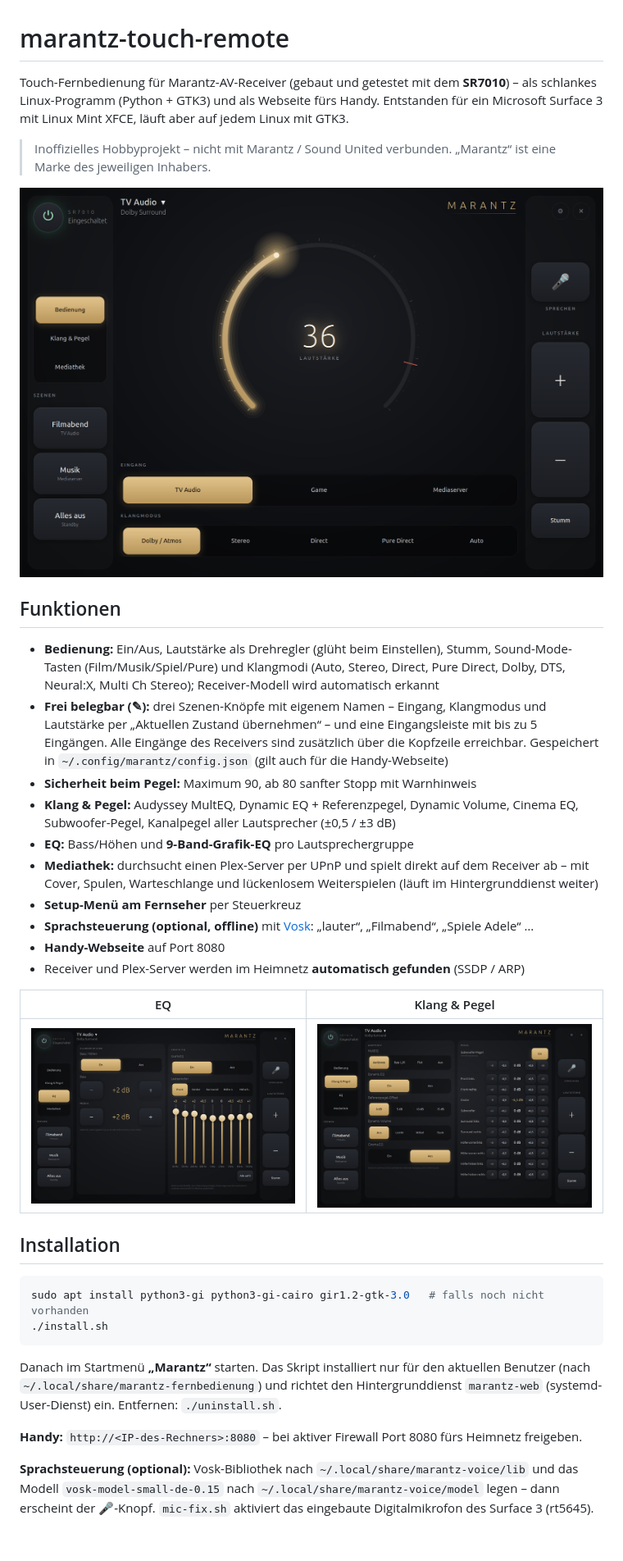
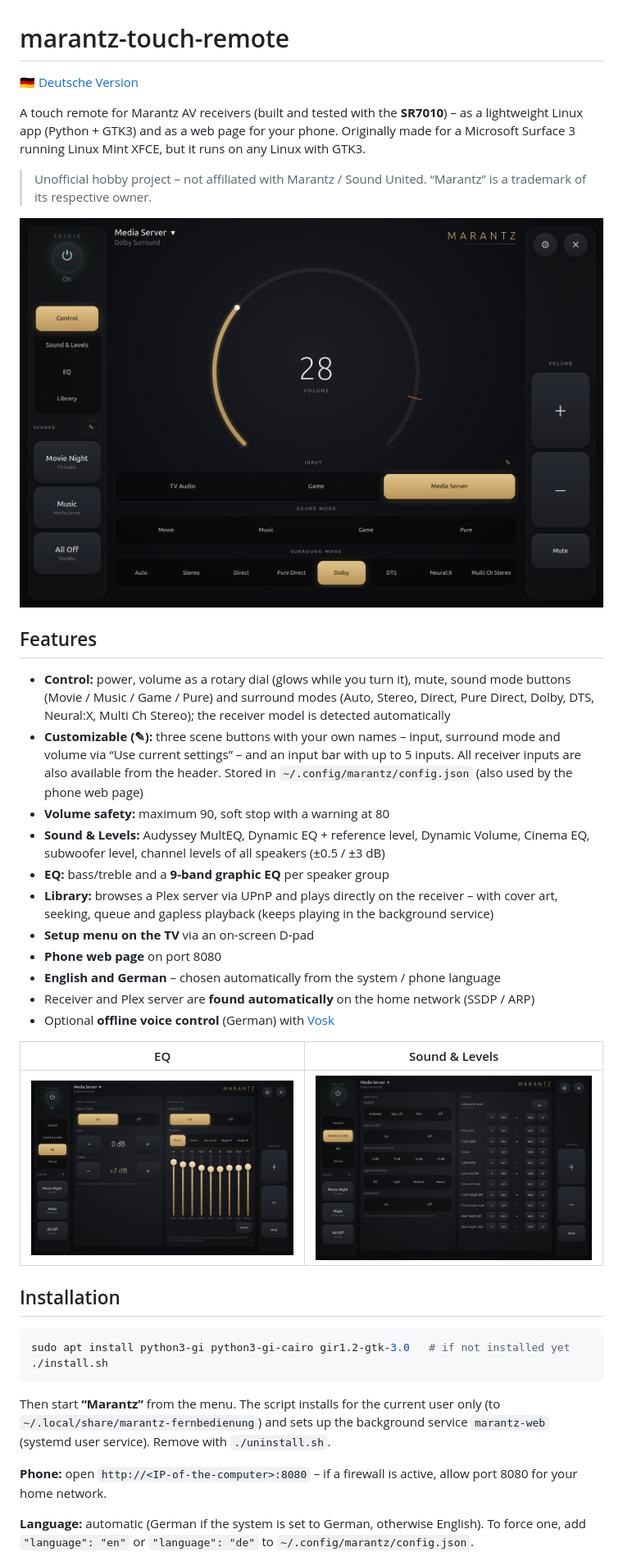
Before and after one commit to amplifie/marantz-touch-remote, a Markdown page: README.md, the part around one of its changes. Shown at 82% size. GitHub-like rendering; pictures changed too: docs/control.png (added), docs/eq-en.png (added), docs/sound-levels.png (added); blank space fills up the shorter version.

````diff
--- a/README.md
+++ b/README.md
@@ -1,53 +1,55 @@
 # marantz-touch-remote
 
-Touch-Fernbedienung für Marantz-AV-Receiver (gebaut und getestet mit dem **SR7010**) –
-als schlankes Linux-Programm (Python + GTK3) und als Webseite fürs Handy.
-Entstanden für ein Microsoft Surface 3 mit Linux Mint XFCE, läuft aber auf jedem Linux mit GTK3.
+🇩🇪 [Deutsche Version](README.de.md)
 
-> Inoffizielles Hobbyprojekt – nicht mit Marantz / Sound United verbunden.
-> „Marantz“ ist eine Marke des jeweiligen Inhabers.
+A touch remote for Marantz AV receivers (built and tested with the **SR7010**) –
+as a lightweight Linux app (Python + GTK3) and as a web page for your phone.
+Originally made for a Microsoft Surface 3 running Linux Mint XFCE, but it runs on any Linux with GTK3.
 
-![Bedienung](docs/bedienung.png)
+> Unofficial hobby project – not affiliated with Marantz / Sound United.
+> “Marantz” is a trademark of its respective owner.
 
-## Funktionen
+![Control](docs/control.png)
 
-- **Bedienung:** Ein/Aus, Lautstärke als Drehregler (glüht beim Einstellen), Stumm,
-  Sound-Mode-Tasten (Film/Musik/Spiel/Pure) und Klangmodi (Auto, Stereo, Direct, Pure Direct,
-  Dolby, DTS, Neural:X, Multi Ch Stereo); Receiver-Modell wird automatisch erkannt
-- **Frei belegbar (✎):** drei Szenen-Knöpfe mit eigenem Namen – Eingang, Klangmodus und
-  Lautstärke per „Aktuellen Zustand übernehmen“ – und eine Eingangsleiste mit bis zu 5 Eingängen.
-  Alle Eingänge des Receivers sind zusätzlich über die Kopfzeile erreichbar.
-  Gespeichert in `~/.config/marantz/config.json` (gilt auch für die Handy-Webseite)
-- **Sicherheit beim Pegel:** Maximum 90, ab 80 sanfter Stopp mit Warnhinweis
-- **Klang & Pegel:** Audyssey MultEQ, Dynamic EQ + Referenzpegel, Dynamic Volume, Cinema EQ,
-  Subwoofer-Pegel, Kanalpegel aller Lautsprecher (±0,5 / ±3 dB)
-- **EQ:** Bass/Höhen und **9-Band-Grafik-EQ** pro Lautsprechergruppe
-- **Mediathek:** durchsucht einen Plex-Server per UPnP und spielt direkt auf dem Receiver ab –
-  mit Cover, Spulen, Warteschlange und lückenlosem Weiterspielen (läuft im Hintergrunddienst weiter)
-- **Setup-Menü am Fernseher** per Steuerkreuz
-- **Sprachsteuerung (optional, offline)** mit [Vosk](https://alphacephei.com/vosk/):
-  „lauter“, „Filmabend“, „Spiele Adele“ …
-- **Handy-Webseite** auf Port 8080
-- Receiver und Plex-Server werden im Heimnetz **automatisch gefunden** (SSDP / ARP)
+## Features
 
-| EQ | Klang & Pegel |
+- **Control:** power, volume as a rotary dial (glows while you turn it), mute,
+  sound mode buttons (Movie / Music / Game / Pure) and surround modes (Auto, Stereo, Direct,
+  Pure Direct, Dolby, DTS, Neural:X, Multi Ch Stereo); the receiver model is detected automatically
+- **Customizable (✎):** three scene buttons with your own names – input, surround mode and volume
+  via “Use current settings” – and an input bar with up to 5 inputs.
+  All receiver inputs are also available from the header.
+  Stored in `~/.config/marantz/config.json` (also used by the phone web page)
+- **Volume safety:** maximum 90, soft stop with a warning at 80
+- **Sound & Levels:** Audyssey MultEQ, Dynamic EQ + reference level, Dynamic Volume, Cinema EQ,
+  subwoofer level, channel levels of all speakers (±0.5 / ±3 dB)
+- **EQ:** bass/treble and a **9-band graphic EQ** per speaker group
+- **Library:** browses a Plex server via UPnP and plays directly on the receiver –
+  with cover art, seeking, queue and gapless playback (keeps playing in the background service)
+- **Setup menu on the TV** via an on-screen D-pad
+- **Phone web page** on port 8080
+- **English and German** – chosen automatically from the system / phone language
+- Receiver and Plex server are **found automatically** on the home network (SSDP / ARP)
+- Optional **offline voice control** (German) with [Vosk](https://alphacephei.com/vosk/)
+
+| EQ | Sound & Levels |
 |---|---|
-| ![EQ](docs/eq.png) | ![Klang & Pegel](docs/klang.png) |
+| ![EQ](docs/eq-en.png) | ![Sound & Levels](docs/sound-levels.png) |
 
 ## Installation
 
 ```bash
-sudo apt install python3-gi python3-gi-cairo gir1.2-gtk-3.0   # falls noch nicht vorhanden
+sudo apt install python3-gi python3-gi-cairo gir1.2-gtk-3.0   # if not installed yet
 ./install.sh
 ```
 
-Danach im Startmenü **„Marantz“** starten. Das Skript installiert nur für den aktuellen Benutzer
-(nach `~/.local/share/marantz-fernbedienung`) und richtet den Hintergrunddienst
-`marantz-web` (systemd-User-Dienst) ein. Entfernen: `./uninstall.sh`.
+Then start **“Marantz”** from the menu. The script installs for the current user only
+(to `~/.local/share/marantz-fernbedienung`) and sets up the background service
+`marantz-web` (systemd user service). Remove with `./uninstall.sh`.
 
-**Handy:** `http://<IP-des-Rechners>:8080` – bei aktiver Firewall Port 8080 fürs Heimnetz freigeben.
+**Phone:** open `http://<IP-of-the-computer>:8080` – if a firewall is active, allow port 8080
+for your home network.
 
-**Sprachsteuerung (optional):** Vosk-Bibliothek nach `~/.local/share/marantz-voice/lib` und das
-Modell `vosk-model-small-de-0.15` nach `~/.local/share/marantz-voice/model` legen – dann erscheint
-der 🎤-Knopf. `mic-fix.sh` aktiviert das eingebaute Digitalmikrofon des Surface 3 (rt5645).
+**Language:** automatic (German if the system is set to German, otherwise English).
+To force one, add `"language": "en"` or `"language": "de"` to `~/.config/marantz/config.json`.
 
````
Also changed, not shown: other parts of README.md (+18 -12 lines), README.de.md (added, +76 -0 lines), 7 other files.
